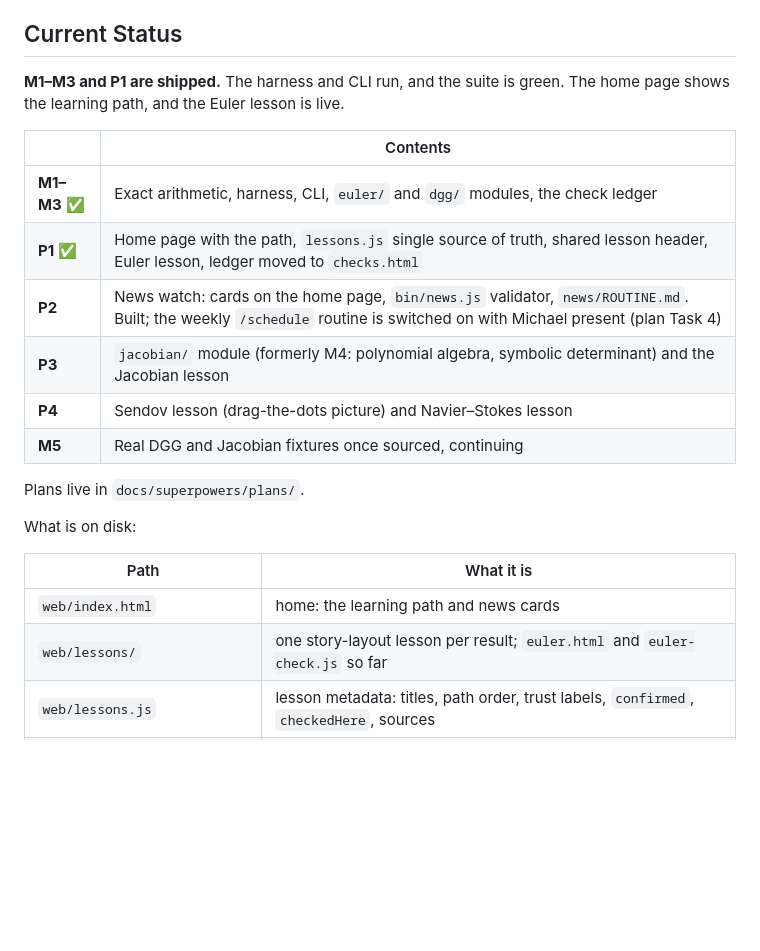
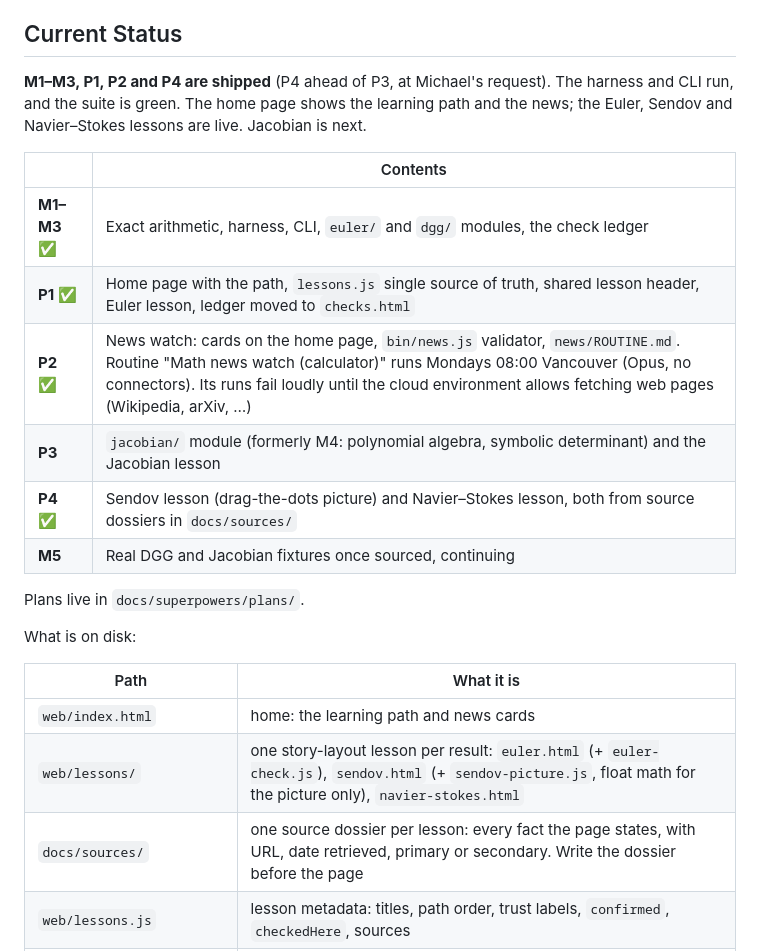
Before and after one commit to mdevisser/calculator, a Markdown page: CLAUDE.md, the part around the change. Rendered like a GitHub page; blank space fills up the shorter version.

Commit message:
docs: mark P4 done in CLAUDE.md
Co-Authored-By: Claude Opus 5.5 <noreply@anthropic.com>

```diff
--- a/CLAUDE.md
+++ b/CLAUDE.md
@@ -56,16 +56,17 @@ These apply both in sessions and on lesson pages. The failure Michael named is
 
 ## Current Status
 
-**M1–M3 and P1 are shipped.** The harness and CLI run, and the suite is green. The home
-page shows the learning path, and the Euler lesson is live.
+**M1–M3, P1, P2 and P4 are shipped** (P4 ahead of P3, at Michael's request). The
+harness and CLI run, and the suite is green. The home page shows the learning path and
+the news; the Euler, Sendov and Navier–Stokes lessons are live. Jacobian is next.
 
 | | Contents |
 |---|---|
 | **M1–M3** ✅ | Exact arithmetic, harness, CLI, `euler/` and `dgg/` modules, the check ledger |
 | **P1** ✅ | Home page with the path, `lessons.js` single source of truth, shared lesson header, Euler lesson, ledger moved to `checks.html` |
-| **P2** | News watch: cards on the home page, `bin/news.js` validator, `news/ROUTINE.md`. Built; the weekly `/schedule` routine is switched on with Michael present (plan Task 4) |
+| **P2** ✅ | News watch: cards on the home page, `bin/news.js` validator, `news/ROUTINE.md`. Routine "Math news watch (calculator)" runs Mondays 08:00 Vancouver (Opus, no connectors). Its runs fail loudly until the cloud environment allows fetching web pages (Wikipedia, arXiv, …) |
 | **P3** | `jacobian/` module (formerly M4: polynomial algebra, symbolic determinant) and the Jacobian lesson |
-| **P4** | Sendov lesson (drag-the-dots picture) and Navier–Stokes lesson |
+| **P4** ✅ | Sendov lesson (drag-the-dots picture) and Navier–Stokes lesson, both from source dossiers in `docs/sources/` |
 | **M5** | Real DGG and Jacobian fixtures once sourced, continuing |
 
 Plans live in `docs/superpowers/plans/`.
@@ -75,7 +76,8 @@ What is on disk:
 | Path | What it is |
 |---|---|
 | `web/index.html` | home: the learning path and news cards |
-| `web/lessons/` | one story-layout lesson per result; `euler.html` and `euler-check.js` so far |
+| `web/lessons/` | one story-layout lesson per result: `euler.html` (+ `euler-check.js`), `sendov.html` (+ `sendov-picture.js`, float math for the picture only), `navier-stokes.html` |
+| `docs/sources/` | one source dossier per lesson: every fact the page states, with URL, date retrieved, primary or secondary. Write the dossier before the page |
 | `web/lessons.js` | lesson metadata: titles, path order, trust labels, `confirmed`, `checkedHere`, sources |
 | `web/lesson-model.js` | pure functions from that data (plus `RESULTS`) to what the pages render |
 | `web/lesson-header.js` | fills a lesson's trust label, "Checked here" badge and back/next nav |
```
